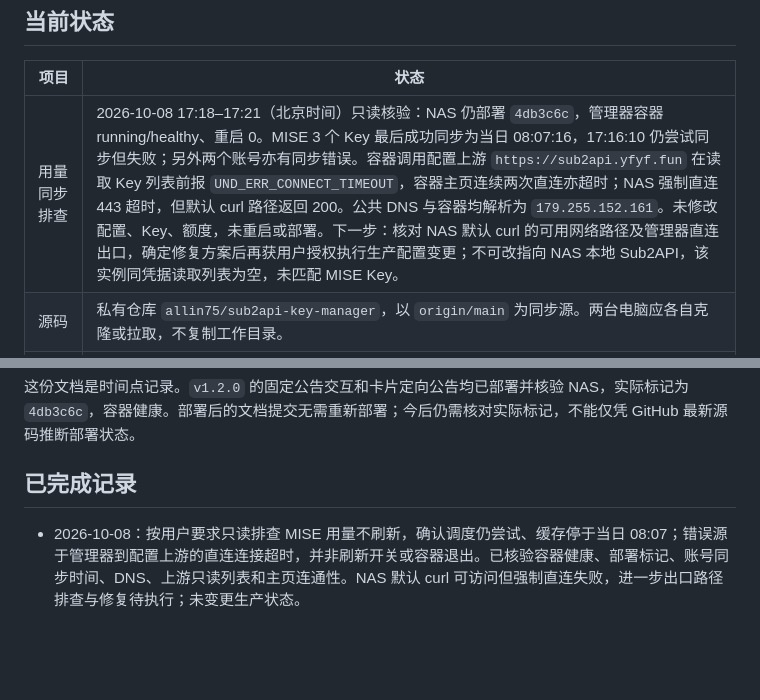
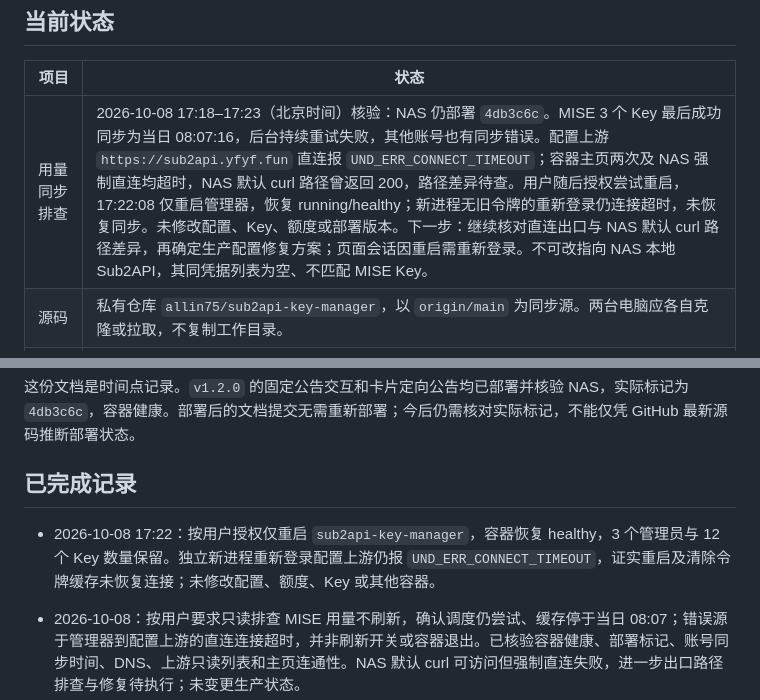
Before and after one commit to allin75/sub2api-key-manager, a Markdown page: docs/PROJECT_HANDOFF.md, 2 parts joined by grey strips. GitHub-like rendering; blank space fills up the shorter version.

Commit message:
docs: record authorized restart and persistent upstream timeout

```diff
--- a/docs/PROJECT_HANDOFF.md
+++ b/docs/PROJECT_HANDOFF.md
@@ -6,7 +6,7 @@
 
 | 项目 | 状态 |
 | --- | --- |
-| 用量同步排查 | 2026-10-08 17:18–17:21（北京时间）只读核验：NAS 仍部署 `4db3c6c`，管理器容器 running/healthy、重启 0。MISE 3 个 Key 最后成功同步为当日 08:07:16，17:16:10 仍尝试同步但失败；另外两个账号亦有同步错误。容器调用配置上游 `https://sub2api.yfyf.fun` 在读取 Key 列表前报 `UND_ERR_CONNECT_TIMEOUT`，容器主页连续两次直连亦超时；NAS 强制直连 443 超时，但默认 curl 路径返回 200。公共 DNS 与容器均解析为 `179.255.152.161`。未修改配置、Key、额度，未重启或部署。下一步：核对 NAS 默认 curl 的可用网络路径及管理器直连出口，确定修复方案后再获用户授权执行生产配置变更；不可改指向 NAS 本地 Sub2API，该实例同凭据读取列表为空，未匹配 MISE Key。 |
+| 用量同步排查 | 2026-10-08 17:18–17:23（北京时间）核验：NAS 仍部署 `4db3c6c`。MISE 3 个 Key 最后成功同步为当日 08:07:16，后台持续重试失败，其他账号也有同步错误。配置上游 `https://sub2api.yfyf.fun` 直连报 `UND_ERR_CONNECT_TIMEOUT`；容器主页两次及 NAS 强制直连均超时，NAS 默认 curl 路径曾返回 200，路径差异待查。用户随后授权尝试重启，17:22:08 仅重启管理器，恢复 running/healthy；新进程无旧令牌的重新登录仍连接超时，未恢复同步。未修改配置、Key、额度或部署版本。下一步：继续核对直连出口与 NAS 默认 curl 路径差异，再确定生产配置修复方案；页面会话因重启需重新登录。不可改指向 NAS 本地 Sub2API，其同凭据列表为空、不匹配 MISE Key。 |
 | 源码 | 私有仓库 `allin75/sub2api-key-manager`，以 `origin/main` 为同步源。两台电脑应各自克隆或拉取，不复制工作目录。 |
 | 源码同步 | 功能提交 `3d61333` 和发布提交 `4db3c6c502c94ce6fcbbb4b278ef8fd4aca4d744` 已推送 GitHub `main`；远端 `v1.2.0` 标签指向该发布提交，GitHub Release 已发布。本记录随后以文档提交同步；NAS 部署源码仍固定为标签提交，不能把后续文档提交误认为未部署功能。 |
 | 最近功能版本 | `v1.2.0`，发布提交 `4db3c6c`，2026-09-30 发布。包含强提醒额度规则公告、登录与收缩动画修复，以及管理员卡片定向公告。 |
@@ -21,6 +21,8 @@
 这份文档是时间点记录。`v1.2.0` 的固定公告交互和卡片定向公告均已部署并核验 NAS，实际标记为 `4db3c6c`，容器健康。部署后的文档提交无需重新部署；今后仍需核对实际标记，不能仅凭 GitHub 最新源码推断部署状态。
 
 ## 已完成记录
+
+- 2026-10-08 17:22：按用户授权仅重启 `sub2api-key-manager`，容器恢复 healthy，3 个管理员与 12 个 Key 数量保留。独立新进程重新登录配置上游仍报 `UND_ERR_CONNECT_TIMEOUT`，证实重启及清除令牌缓存未恢复连接；未修改配置、额度、Key 或其他容器。
 
 - 2026-10-08：按用户要求只读排查 MISE 用量不刷新，确认调度仍尝试、缓存停于当日 08:07；错误源于管理器到配置上游的直连连接超时，并非刷新开关或容器退出。已核验容器健康、部署标记、账号同步时间、DNS、上游只读列表和主页连通性。NAS 默认 curl 可访问但强制直连失败，进一步出口路径排查与修复待执行；未变更生产状态。
 
```
